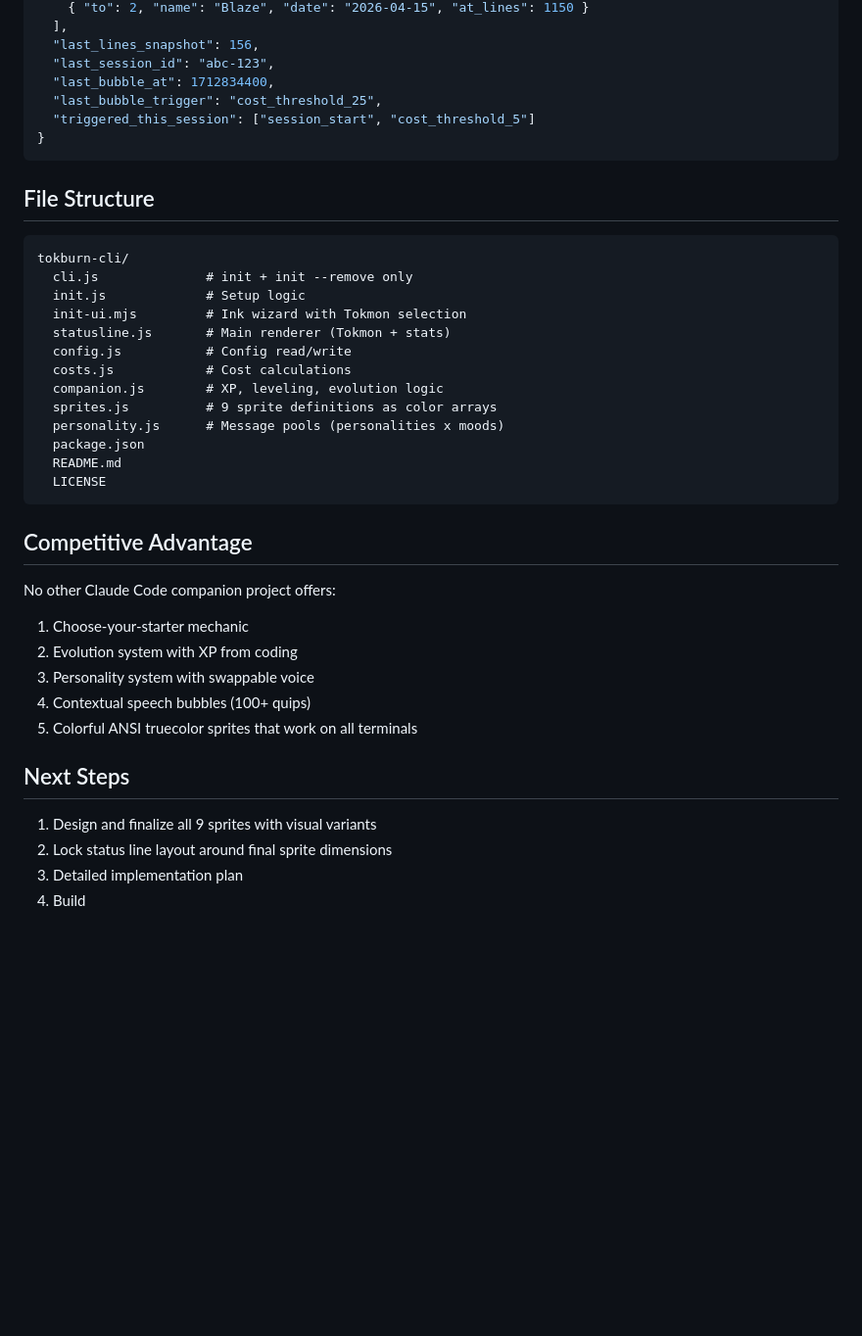
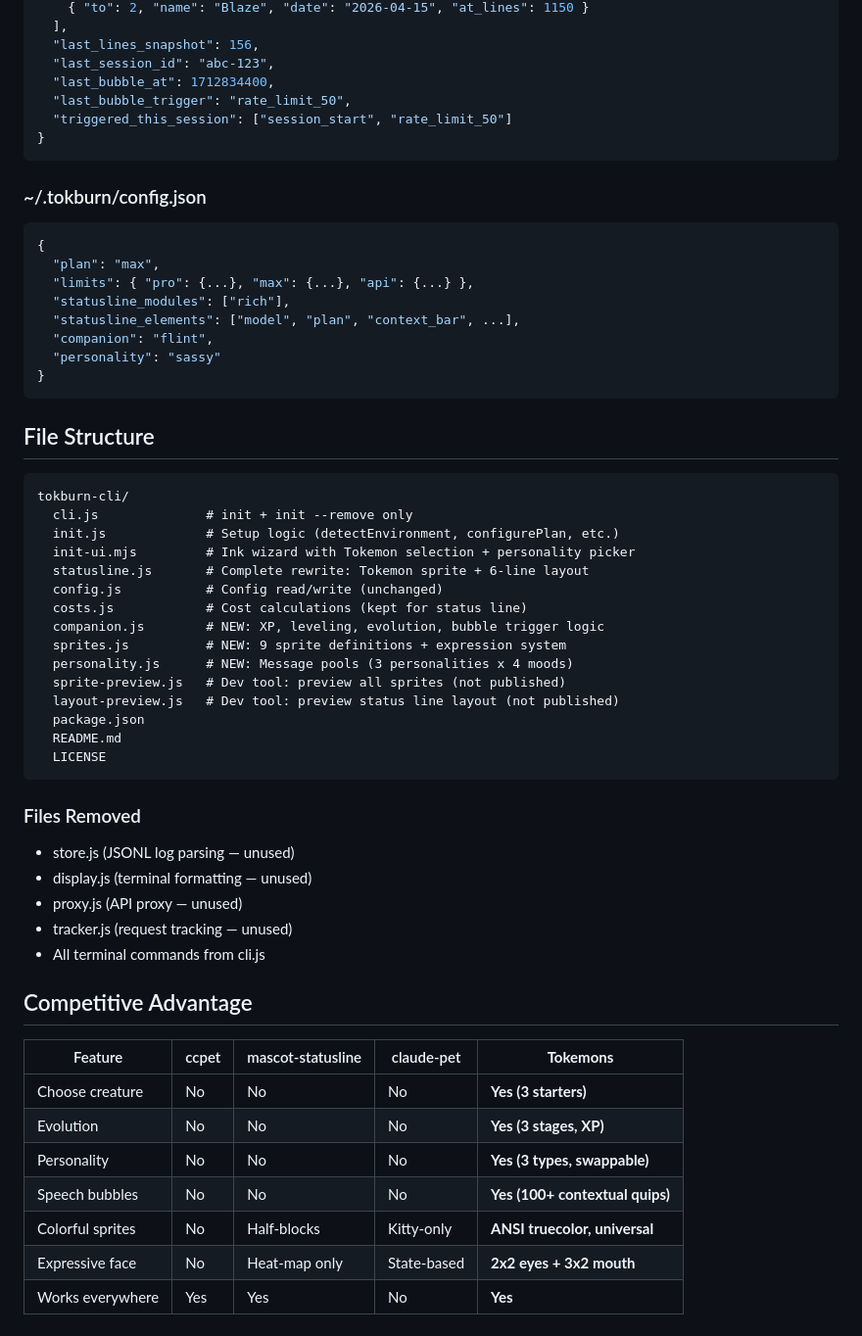
Before and after one commit to patheonsceo/tokburn, a Markdown page: docs/plans/2026-04-11-tokmon-system-design.md, the part around one of its changes. Shown at 98% size. Drawn GitHub-style; blank space fills up the shorter version.

````diff
--- a/docs/plans/2026-04-11-tokmon-system-design.md
+++ b/docs/plans/2026-04-11-tokmon-system-design.md
@@ -182,8 +232,20 @@ Tokmon face as emoji/ASCII at end of line 3.
   "last_lines_snapshot": 156,
   "last_session_id": "abc-123",
   "last_bubble_at": 1712834400,
-  "last_bubble_trigger": "cost_threshold_25",
-  "triggered_this_session": ["session_start", "cost_threshold_5"]
+  "last_bubble_trigger": "rate_limit_50",
+  "triggered_this_session": ["session_start", "rate_limit_50"]
+}
+```
+
+### ~/.tokburn/config.json
+```json
+{
+  "plan": "max",
+  "limits": { "pro": {...}, "max": {...}, "api": {...} },
+  "statusline_modules": ["rich"],
+  "statusline_elements": ["model", "plan", "context_bar", ...],
+  "companion": "flint",
+  "personality": "sassy"
 }
 ```
 
@@ -192,31 +254,36 @@ Tokmon face as emoji/ASCII at end of line 3.
 ```
 tokburn-cli/
   cli.js              # init + init --remove only
-  init.js             # Setup logic
-  init-ui.mjs         # Ink wizard with Tokmon selection
-  statusline.js       # Main renderer (Tokmon + stats)
-  config.js           # Config read/write
-  costs.js            # Cost calculations
-  companion.js        # XP, leveling, evolution logic
-  sprites.js          # 9 sprite definitions as color arrays
-  personality.js      # Message pools (personalities x moods)
+  init.js             # Setup logic (detectEnvironment, configurePlan, etc.)
+  init-ui.mjs         # Ink wizard with Tokemon selection + personality picker
+  statusline.js       # Complete rewrite: Tokemon sprite + 6-line layout
+  config.js           # Config read/write (unchanged)
+  costs.js            # Cost calculations (kept for status line)
+  companion.js        # NEW: XP, leveling, evolution, bubble trigger logic
+  sprites.js          # NEW: 9 sprite definitions + expression system
+  personality.js      # NEW: Message pools (3 personalities x 4 moods)
+  sprite-preview.js   # Dev tool: preview all sprites (not published)
+  layout-preview.js   # Dev tool: preview status line layout (not published)
   package.json
   README.md
   LICENSE
 ```
 
+### Files Removed
+- store.js (JSONL log parsing — unused)
+- display.js (terminal formatting — unused)
+- proxy.js (API proxy — unused)
+- tracker.js (request tracking — unused)
+- All terminal commands from cli.js
+
 ## Competitive Advantage
 
-No other Claude Code companion project offers:
-1. Choose-your-starter mechanic
-2. Evolution system with XP from coding
-3. Personality system with swappable voice
-4. Contextual speech bubbles (100+ quips)
-5. Colorful ANSI truecolor sprites that work on all terminals
-
-## Next Steps
-
-1. Design and finalize all 9 sprites with visual variants
-2. Lock status line layout around final sprite dimensions
-3. Detailed implementation plan
-4. Build
+| Feature | ccpet | mascot-statusline | claude-pet | **Tokemons** |
+|---|---|---|---|---|
+| Choose creature | No | No | No | **Yes (3 starters)** |
+| Evolution | No | No | No | **Yes (3 stages, XP)** |
+| Personality | No | No | No | **Yes (3 types, swappable)** |
+| Speech bubbles | No | No | No | **Yes (100+ contextual quips)** |
+| Colorful sprites | No | Half-blocks | Kitty-only | **ANSI truecolor, universal** |
+| Expressive face | No | Heat-map only | State-based | **2x2 eyes + 3x2 mouth** |
+| Works everywhere | Yes | Yes | No | **Yes** |
````
Also changed, not shown: other parts of docs/plans/2026-04-11-tokmon-system-design.md (+113 -63 lines).
